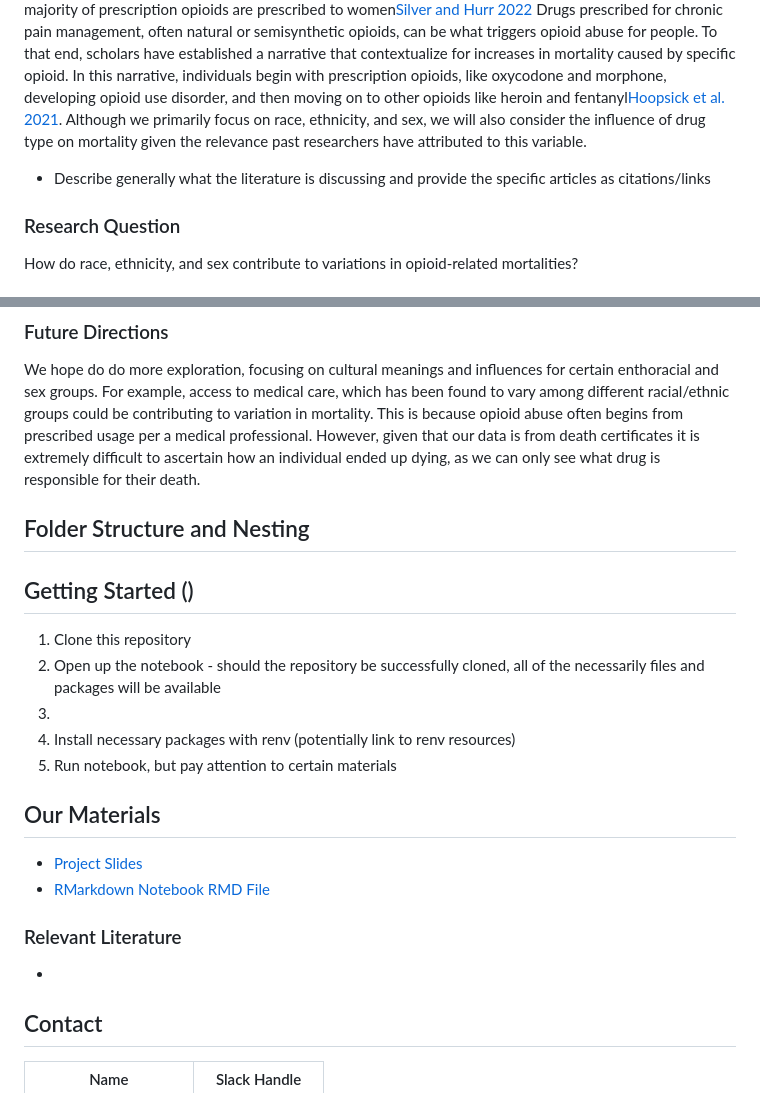
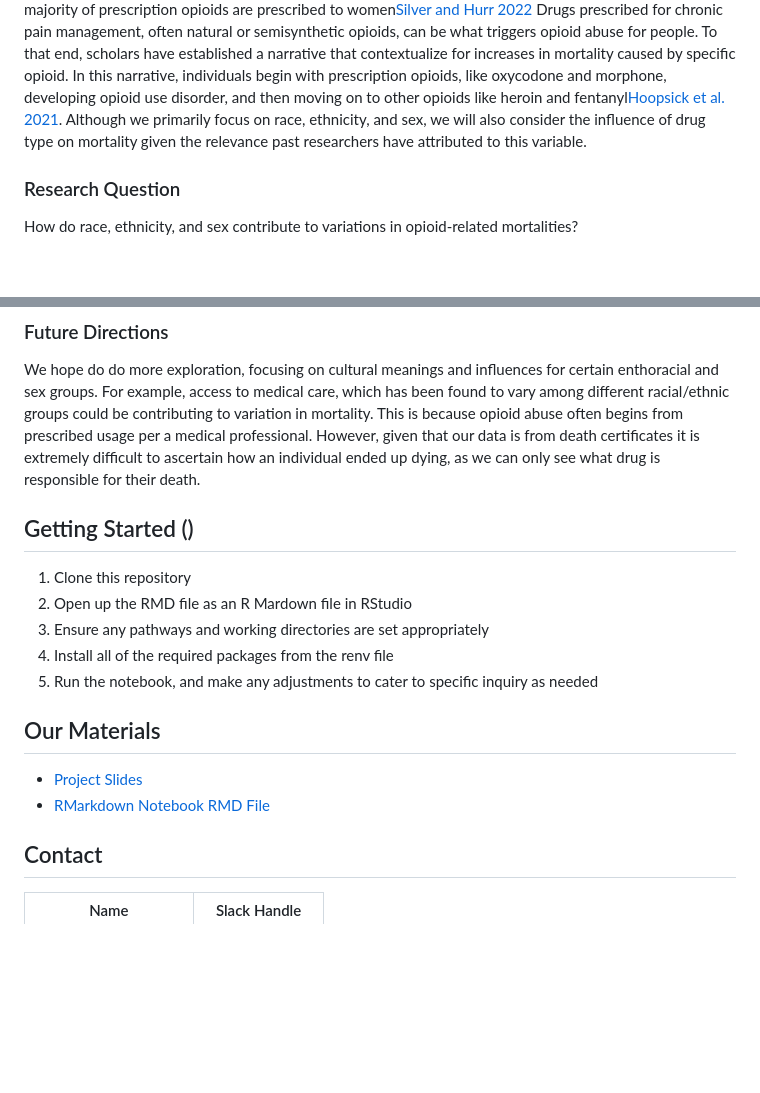
Before and after one commit to cfitzg4/QTM302W-Final, a Markdown page: README.md, 2 parts joined by grey strips. Rendered like a GitHub page; blank space fills up the shorter version.

```diff
--- a/README.md
+++ b/README.md
@@ -38,7 +38,6 @@ The data for this project are from the Center for Disease Control's National Cen
 ### Project Rationale
 This project was a culmination of observed scholarly works examining topics relating to opioid trends, whether more epidemiological or cultural. From these articles we gathered that there were differences medical care, whether it be the prescribing of medication for pain management, or the treatment of acute overdose [Singh et al. 2022](). Namely, compared to white patients, Black patients were found to be less likely to reveive a pain specialist referral, which could be contributing to variations in opioid related mortalities [Hausman et al. 2013](). Nonwhite patients were more likely to be prescribed nonopioid analgesia, or interventions without opioids, compared to white patients [Pletcher et al. 2008](). Another relevant trend, a majority of prescription opioids are prescribed to women[Silver and Hurr 2022]() Drugs prescribed for chronic pain management, often natural or semisynthetic opioids, can be what triggers opioid abuse for people. To that end, scholars have established a narrative that contextualize for increases in mortality caused by specific opioid. In this narrative, individuals begin with prescription opioids, like oxycodone and morphone, developing opioid use disorder, and then moving on to other opioids like heroin and fentanyl[Hoopsick et al. 2021](). Although we primarily focus on race, ethnicity, and sex, we will also consider the influence of drug type on mortality given the relevance past researchers have attributed to this variable.
 
-- Describe generally what the literature is discussing and provide the specific articles as citations/links
 
 ### Research Question
 How do race, ethnicity, and sex contribute to variations in opioid-related mortalities?
@@ -52,22 +51,19 @@ The formatting of the data itself proved to be troublesome. While we did manage
 ### Future Directions
 We hope do do more exploration, focusing on cultural meanings and influences for certain enthoracial and sex groups. For example, access to medical care, which has been found to vary among different racial/ethnic groups could be contributing to variation in mortality. This is because opioid abuse often begins from prescribed usage per a medical professional. However, given that our data is from death certificates it is extremely difficult to ascertain how an individual ended up dying, as we can only see what drug is responsible for their death.
 
-## Folder Structure and Nesting
 
 ## Getting Started ()
 1. Clone this repository
-2. Open up the notebook - should the repository be successfully cloned, all of the necessarily files and packages will be available
-4.
-6. Install necessary packages with renv (potentially link to renv resources)
-7. Run notebook, but pay attention to certain materials
-
+2. Open up the RMD file as an R Mardown file in RStudio
+3. Ensure any pathways and working directories are set appropriately
+4. Install all of the required packages from the renv file
+5. Run the notebook, and make any adjustments to cater to specific inquiry as needed
 
 
 ## Our Materials
 - [Project Slides](https://www.canva.com/design/DAGWwgKsRU0/UEzbEKhLenYhkhpB-mLa6g/edit?utm_content=DAGWwgKsRU0&utm_campaign=designshare&utm_medium=link2&utm_source=sharebutton)
 - [RMarkdown Notebook RMD File](https://github.com/cfitzg4/Draft-QTM302W/blob/main/Shared%20Analysis.Rmd)
-### Relevant Literature
--
+
 
 ## Contact
 |Name     |  Slack Handle   |
```
